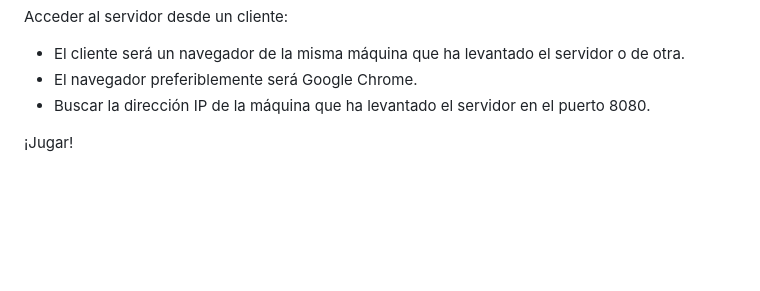
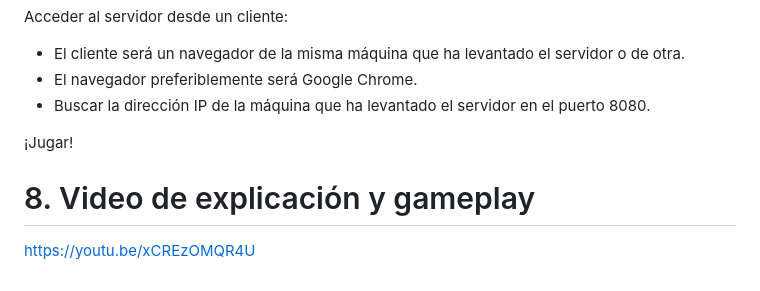
Before and after one commit to ivanperez-c/Super-Space-Showdown, a Markdown page: README.md, the part around the change. Rendered like a GitHub page; blank space fills up the shorter version.

```diff
--- a/README.md
+++ b/README.md
@@ -366,3 +366,8 @@ Acceder al servidor desde un cliente:
 - Buscar la dirección IP de la máquina que ha levantado el servidor en el puerto 8080.
 
 ¡Jugar!
+
+
+# 8. Video de explicación y gameplay
+
+https://youtu.be/xCREzOMQR4U
```
